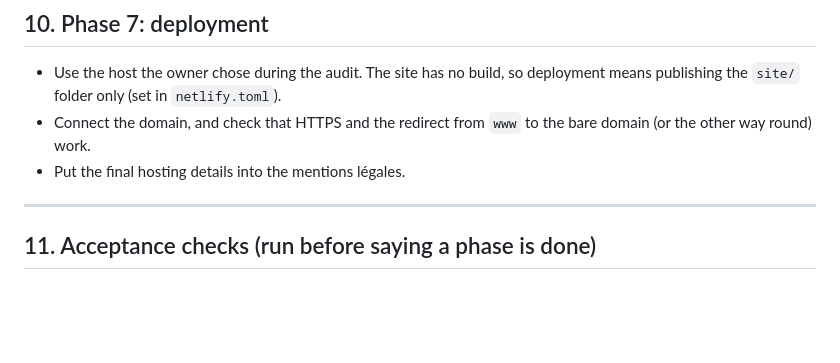
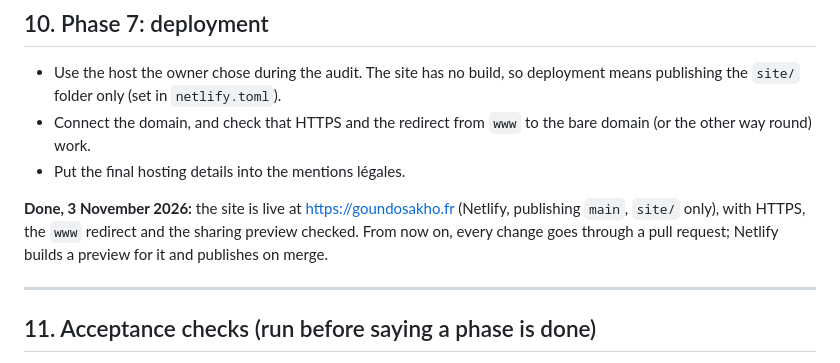
Before and after one commit to kennethkouad-sudo/goundo-site, a Markdown page: CLAUDE.md, the part around the change. Rendered like a GitHub page; blank space fills up the shorter version.

Commit message:
Record launch: goundosakho.fr live with HTTPS; badge pricing noted
Co-Authored-By: Claude Opus 5.5 <noreply@anthropic.com>
Claude-Session: https://claude.ai/code/session_01XTf5KHQAjp1NvpNmaJKNK2

```diff
--- a/CLAUDE.md
+++ b/CLAUDE.md
@@ -217,6 +217,8 @@ Done on 28 October 2026 and approved by the owner. These are the rules to follow
 - Connect the domain, and check that HTTPS and the redirect from `www` to the bare domain (or the other way round) work.
 - Put the final hosting details into the mentions légales.
 
+**Done, 3 November 2026:** the site is live at https://goundosakho.fr (Netlify, publishing `main`, `site/` only), with HTTPS, the `www` redirect and the sharing preview checked. From now on, every change goes through a pull request; Netlify builds a preview for it and publishes on merge.
+
 ---
 
 ## 11. Acceptance checks (run before saying a phase is done)
```
Also changed, not shown: docs/BRIEF-site-goundo.md (+2 -2 lines).
